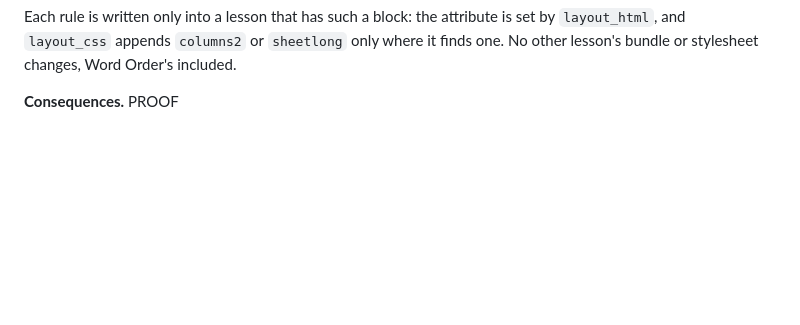
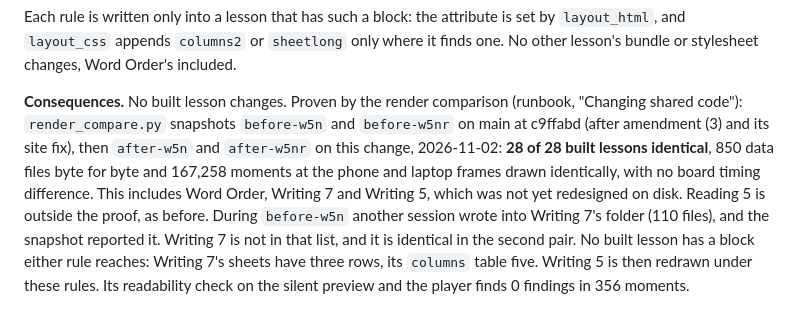
Before and after one commit to siamingit/oetbook-lesson-engine, a Markdown page: docs/adr/050-the-teal-look-and-the-owners-canva-patterns.md, the part around the change. Drawn GitHub-style; blank space fills up the shorter version.

Commit message:
ADR 050 amendment (4): the render proof (28 of 28 built lessons identical)
Co-Authored-By: Claude Opus 5.5 <noreply@anthropic.com>

```diff
--- a/docs/adr/050-the-teal-look-and-the-owners-canva-patterns.md
+++ b/docs/adr/050-the-teal-look-and-the-owners-canva-patterns.md
@@ -307,4 +307,5 @@ Each rule is written only into a lesson that has such a block: the attribute is
 `layout_css` appends `columns2` or `sheetlong` only where it finds one. No other lesson's bundle or stylesheet changes,
 Word Order's included.
 
-**Consequences.** PROOF
+**Consequences.** No built lesson changes. Proven by the render comparison (runbook, "Changing shared code"): `render_compare.py` snapshots `before-w5n` and `before-w5nr` on main at c9ffabd (after amendment (3) and its site fix), then `after-w5n` and `after-w5nr` on this change, 2026-11-02: **28 of 28 built lessons identical**, 850 data files byte for byte and 167,258 moments at the phone and laptop frames drawn identically, with no board timing difference. This includes Word Order, Writing 7 and Writing 5, which was not yet redesigned on disk. Reading 5 is outside the proof, as before. During `before-w5n` another session wrote into Writing 7's folder (110 files), and the snapshot reported it. Writing 7 is not in that list, and it is identical in the second pair. No built lesson has a block either rule reaches: Writing 7's sheets have three rows, its `columns` table five.
+Writing 5 is then redrawn under these rules. Its readability check on the silent preview and the player finds 0 findings in 356 moments.
```
